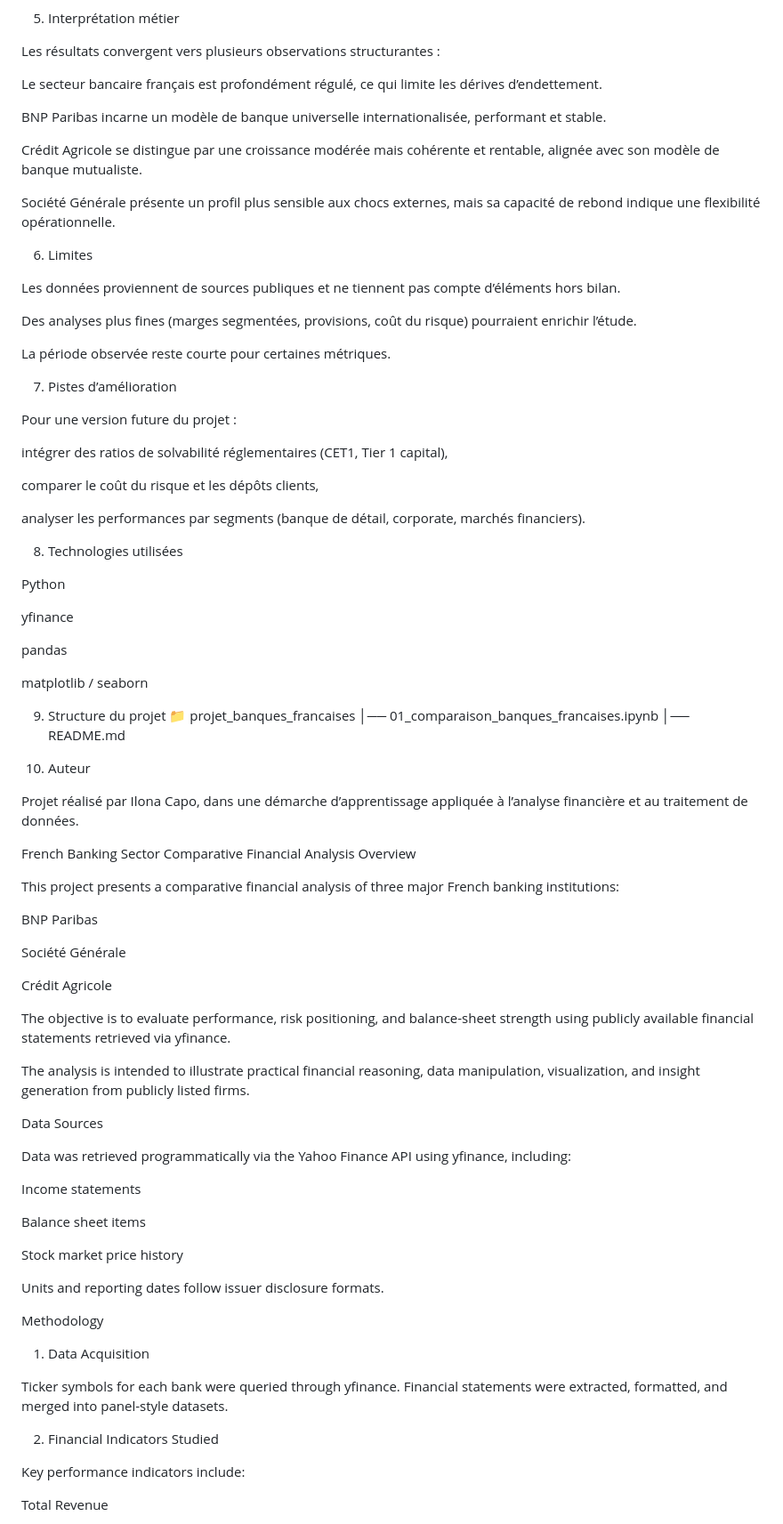
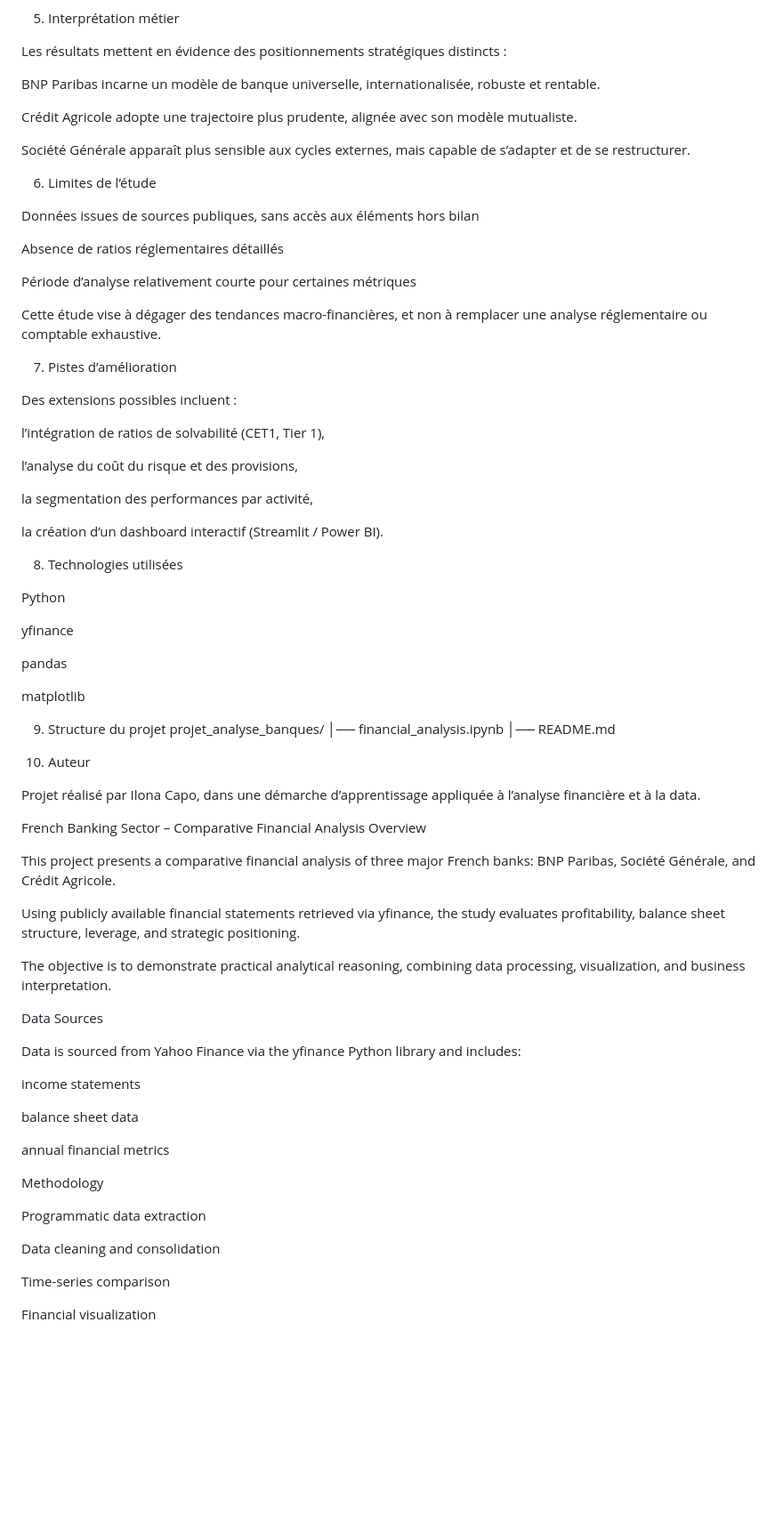
Before and after one commit to ilocapo/Finance-Bank-Analysis, a Markdown page: README.md, the part around one of its changes. Shown at 89% size. GitHub-like rendering; blank space fills up the shorter version.

```diff
--- a/README.md
+++ b/README.md
@@ -82,33 +101,35 @@ Cela suggère une gestion prudente de l’effet de levier, une dépendance maît
 
 5. Interprétation métier
 
-Les résultats convergent vers plusieurs observations structurantes :
+Les résultats mettent en évidence des positionnements stratégiques distincts :
 
-Le secteur bancaire français est profondément régulé, ce qui limite les dérives d’endettement.
+BNP Paribas incarne un modèle de banque universelle, internationalisée, robuste et rentable.
 
-BNP Paribas incarne un modèle de banque universelle internationalisée, performant et stable.
+Crédit Agricole adopte une trajectoire plus prudente, alignée avec son modèle mutualiste.
 
-Crédit Agricole se distingue par une croissance modérée mais cohérente et rentable, alignée avec son modèle de banque mutualiste.
+Société Générale apparaît plus sensible aux cycles externes, mais capable de s’adapter et de se restructurer.
 
-Société Générale présente un profil plus sensible aux chocs externes, mais sa capacité de rebond indique une flexibilité opérationnelle.
+6. Limites de l’étude
 
-6. Limites
+Données issues de sources publiques, sans accès aux éléments hors bilan
 
-Les données proviennent de sources publiques et ne tiennent pas compte d’éléments hors bilan.
+Absence de ratios réglementaires détaillés
 
-Des analyses plus fines (marges segmentées, provisions, coût du risque) pourraient enrichir l’étude.
+Période d’analyse relativement courte pour certaines métriques
 
-La période observée reste courte pour certaines métriques.
+Cette étude vise à dégager des tendances macro-financières, et non à remplacer une analyse réglementaire ou comptable exhaustive.
 
 7. Pistes d’amélioration
 
-Pour une version future du projet :
+Des extensions possibles incluent :
 
-intégrer des ratios de solvabilité réglementaires (CET1, Tier 1 capital),
+l’intégration de ratios de solvabilité (CET1, Tier 1),
 
-comparer le coût du risque et les dépôts clients,
+l’analyse du coût du risque et des provisions,
 
-analyser les performances par segments (banque de détail, corporate, marchés financiers).
+la segmentation des performances par activité,
+
+la création d’un dashboard interactif (Streamlit / Power BI).
 
 8. Technologies utilisées
 
@@ -118,53 +139,43 @@ yfinance
 
 pandas
 
-matplotlib / seaborn
+matplotlib
 
 9. Structure du projet
-📁 projet_banques_francaises
-│── 01_comparaison_banques_francaises.ipynb
+projet_analyse_banques/
+│── financial_analysis.ipynb
 │── README.md
 
 10. Auteur
 
-Projet réalisé par Ilona Capo, dans une démarche d’apprentissage appliquée à l’analyse financière et au traitement de données.
+Projet réalisé par Ilona Capo, dans une démarche d’apprentissage appliquée à l’analyse financière et à la data.
 
-French Banking Sector Comparative Financial Analysis
+French Banking Sector – Comparative Financial Analysis
 Overview
 
-This project presents a comparative financial analysis of three major French banking institutions:
+This project presents a comparative financial analysis of three major French banks: BNP Paribas, Société Générale, and Crédit Agricole.
 
-BNP Paribas
+Using publicly available financial statements retrieved via yfinance, the study evaluates profitability, balance sheet structure, leverage, and strategic positioning.
 
-Société Générale
-
-Crédit Agricole
-
-The objective is to evaluate performance, risk positioning, and balance-sheet strength using publicly available financial statements retrieved via yfinance.
-
-The analysis is intended to illustrate practical financial reasoning, data manipulation, visualization, and insight generation from publicly listed firms.
+The objective is to demonstrate practical analytical reasoning, combining data processing, visualization, and business interpretation.
 
 Data Sources
 
-Data was retrieved programmatically via the Yahoo Finance API using yfinance, including:
+Data is sourced from Yahoo Finance via the yfinance Python library and includes:
 
-Income statements
+income statements
 
-Balance sheet items
+balance sheet data
 
-Stock market price history
-
-Units and reporting dates follow issuer disclosure formats.
+annual financial metrics
 
 Methodology
-1. Data Acquisition
 
-Ticker symbols for each bank were queried through yfinance.
-Financial statements were extracted, formatted, and merged into panel-style datasets.
+Programmatic data extraction
 
-2. Financial Indicators Studied
+Data cleaning and consolidation
 
-Key performance indicators include:
+Time-series comparison
 
-Total Revenue
+Financial visualization
 
```
Also changed, not shown: other parts of README.md (+64 -97 lines).
